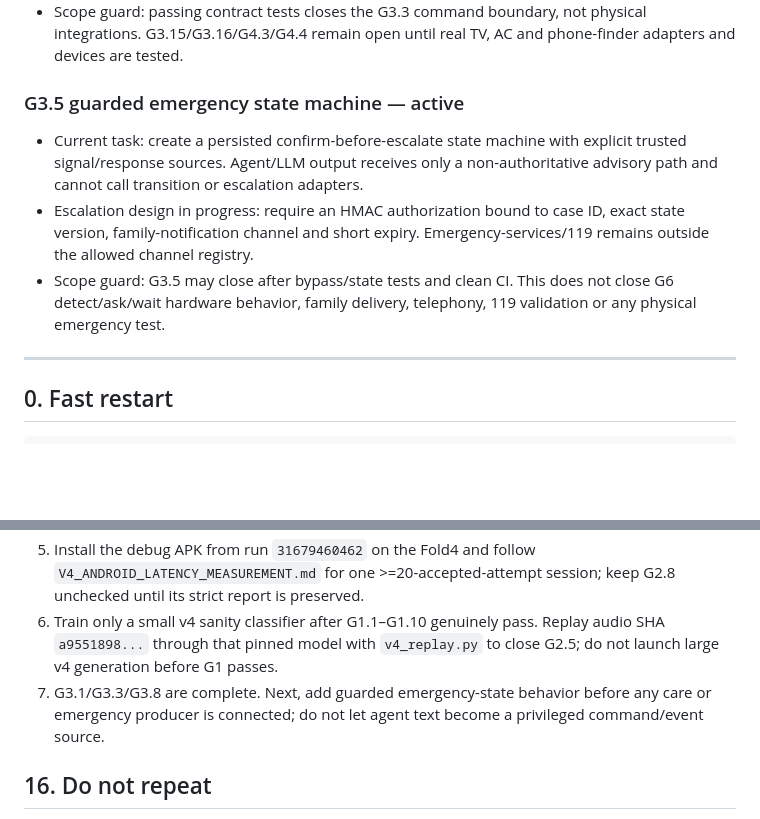
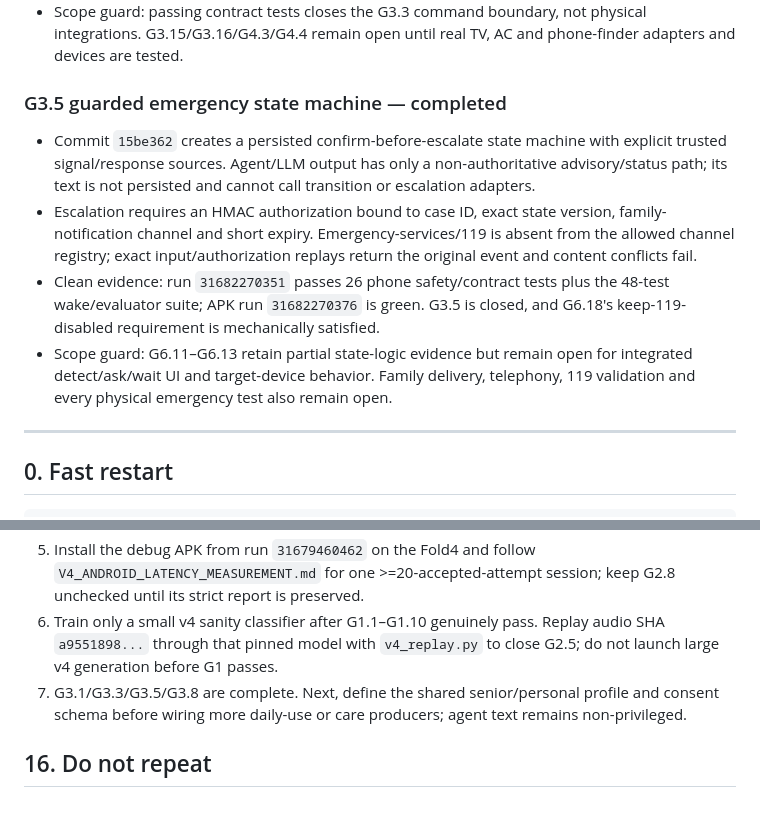
Before and after one commit to hansoullee20/ops-console-demo, a Markdown page: AIHUB_HANDOFF.md, 2 parts joined by grey strips. Drawn GitHub-style; blank space fills up the shorter version.

```diff
--- a/AIHUB_HANDOFF.md
+++ b/AIHUB_HANDOFF.md
@@ -72,11 +72,12 @@
 - Clean evidence: contract run `31681395404` passes 16 phone-contract tests plus the 48-test wake/evaluator suite; APK run `31681395431` is green. G3.3 and the exact capability-flag DoD in G3.8 are closed.
 - Scope guard: passing contract tests closes the G3.3 command boundary, not physical integrations. G3.15/G3.16/G4.3/G4.4 remain open until real TV, AC and phone-finder adapters and devices are tested.
 
-### G3.5 guarded emergency state machine — active
+### G3.5 guarded emergency state machine — completed
 
-- Current task: create a persisted confirm-before-escalate state machine with explicit trusted signal/response sources. Agent/LLM output receives only a non-authoritative advisory path and cannot call transition or escalation adapters.
-- Escalation design in progress: require an HMAC authorization bound to case ID, exact state version, family-notification channel and short expiry. Emergency-services/119 remains outside the allowed channel registry.
-- Scope guard: G3.5 may close after bypass/state tests and clean CI. This does not close G6 detect/ask/wait hardware behavior, family delivery, telephony, 119 validation or any physical emergency test.
+- Commit `15be362` creates a persisted confirm-before-escalate state machine with explicit trusted signal/response sources. Agent/LLM output has only a non-authoritative advisory/status path; its text is not persisted and cannot call transition or escalation adapters.
+- Escalation requires an HMAC authorization bound to case ID, exact state version, family-notification channel and short expiry. Emergency-services/119 is absent from the allowed channel registry; exact input/authorization replays return the original event and content conflicts fail.
+- Clean evidence: run `31682270351` passes 26 phone safety/contract tests plus the 48-test wake/evaluator suite; APK run `31682270376` is green. G3.5 is closed, and G6.18's keep-119-disabled requirement is mechanically satisfied.
+- Scope guard: G6.11–G6.13 retain partial state-logic evidence but remain open for integrated detect/ask/wait UI and target-device behavior. Family delivery, telephony, 119 validation and every physical emergency test also remain open.
 
 ---
 
@@ -404,7 +405,7 @@ The test UI and final product UI are different artifacts. Test tooling may expos
 4. G1.12/G1.13 script and split preparation is complete. While the human reviews are pending, keep G1.14 and large generation locked; do not reinterpret the completed preparation as corpus approval.
 5. Install the debug APK from run `31679460462` on the Fold4 and follow `V4_ANDROID_LATENCY_MEASUREMENT.md` for one >=20-accepted-attempt session; keep G2.8 unchecked until its strict report is preserved.
 6. Train only a small v4 sanity classifier after G1.1–G1.10 genuinely pass. Replay audio SHA `a9551898...` through that pinned model with `v4_replay.py` to close G2.5; do not launch large v4 generation before G1 passes.
-7. G3.1/G3.3/G3.8 are complete. Next, add guarded emergency-state behavior before any care or emergency producer is connected; do not let agent text become a privileged command/event source.
+7. G3.1/G3.3/G3.5/G3.8 are complete. Next, define the shared senior/personal profile and consent schema before wiring more daily-use or care producers; agent text remains non-privileged.
 
 ## 16. Do not repeat
 
```
Also changed, not shown: AIHUB_MASTER_EXECUTION_CHECKLIST.md (+8 -2 lines).
